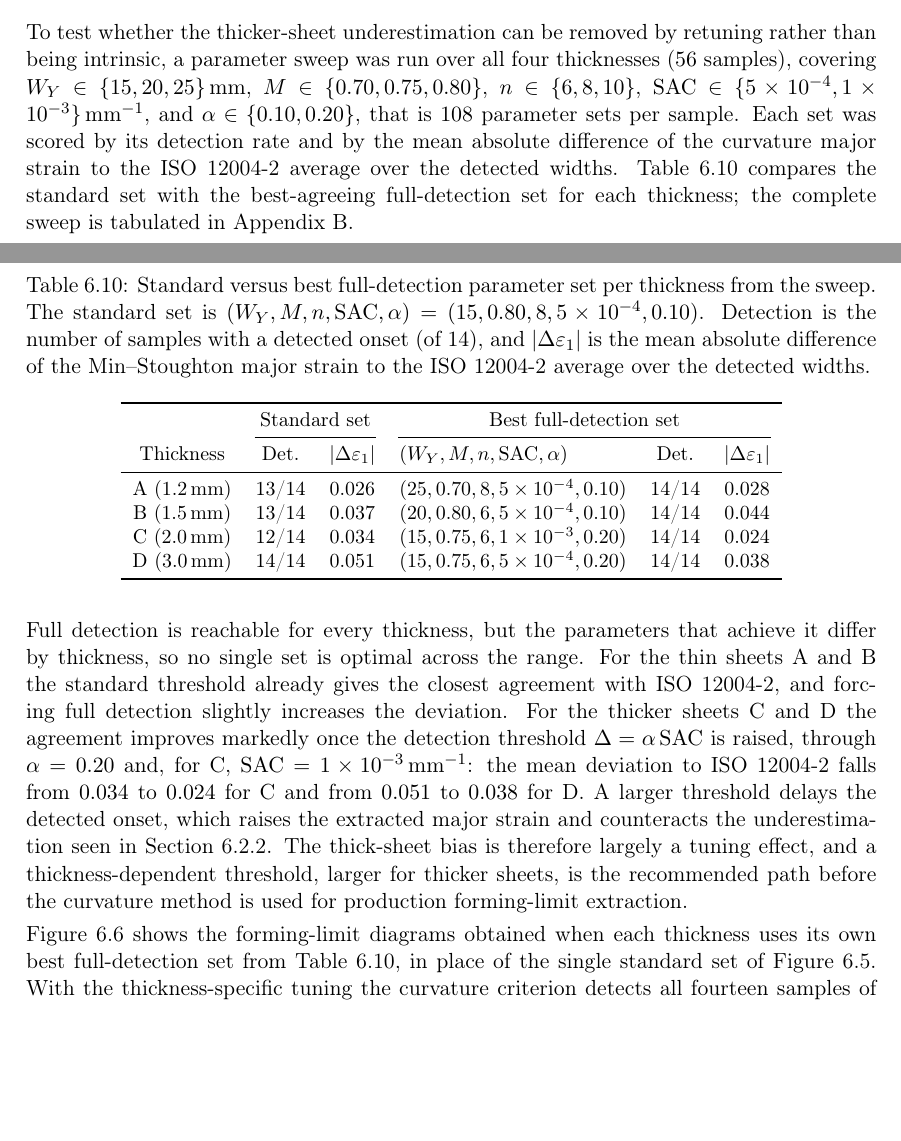
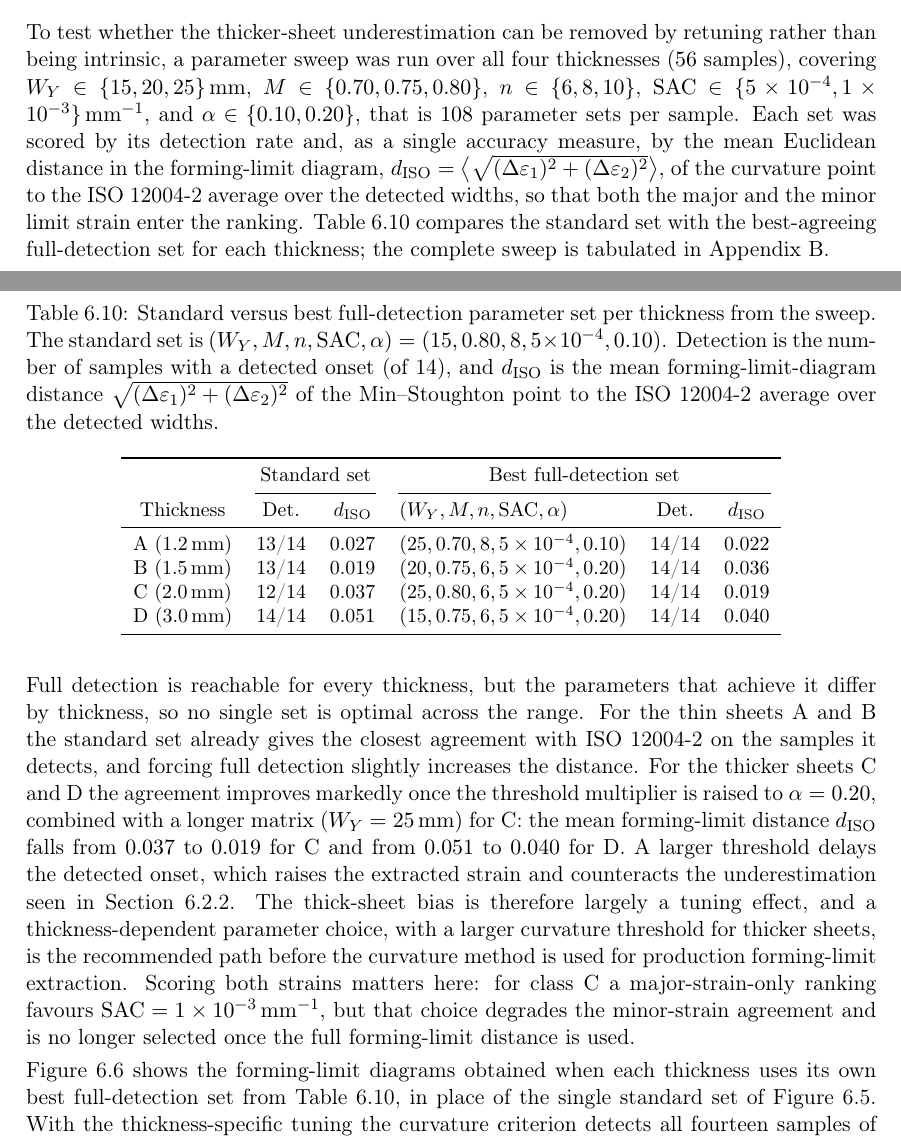
Before and after one commit to andrecruzf/AbaqusProject, a LaTeX thesis (report/Report.tex, which reads report/chapters/results.tex): two parts of pages 49 and 50 of 74, joined at a grey line, cut so that both start at the same text, the shorter picture padded with empty space. Compiled offline with pdfLaTeX.

Commit message:
report: rank sweep by 2-D forming-limit distance (major+minor strain)
- Switch sweep metric from major-strain |dE1| to FLD distance d_ISO =
  sqrt(dE1^2+dE2^2); update tab:ms_sweep_thickness values and best sets
- Best sets change for B and C (C no longer picks SAC=1e-3, which hurt minor
  strain); regenerate best-set figure accordingly
- State the metric explicitly and note major-only vs 2-D changes the C choice

```diff
--- a/report/chapters/results.tex
+++ b/report/chapters/results.tex
@@ -612,8 +612,11 @@ rather than being intrinsic, a parameter sweep was run over all four thicknesses
 $M\in\{0.70,0.75,0.80\}$, $n\in\{6,8,10\}$,
 $\mathrm{SAC}\in\{\num{5e-4},\num{1e-3}\}\,\si{\per\milli\meter}$, and
 $\alpha\in\{0.10,0.20\}$, that is \num{108} parameter sets per sample. Each set
-was scored by its detection rate and by the mean absolute difference of the
-curvature major strain to the ISO~12004-2 average over the detected widths.
+was scored by its detection rate and, as a single accuracy measure, by the mean
+Euclidean distance in the forming-limit diagram,
+$d_{\mathrm{ISO}}=\big\langle\sqrt{(\Delta\varepsilon_1)^2+(\Delta\varepsilon_2)^2}\big\rangle$,
+of the curvature point to the ISO~12004-2 average over the detected widths, so
+that both the major and the minor limit strain enter the ranking.
 Table~\ref{tab:ms_sweep_thickness} compares the standard set with the
 best-agreeing full-detection set for each thickness; the complete sweep is
 tabulated in Appendix~\ref{app:ms_sweep}.
@@ -625,37 +628,42 @@ tabulated in Appendix~\ref{app:ms_sweep}.
     best full-detection parameter set per thickness from the sweep. The standard
     set is $(W_Y,M,n,\mathrm{SAC},\alpha)=(15,0.80,8,\num{5e-4},0.10)$.
     Detection is the number of samples with a detected onset (of 14), and
-    $|\Delta\varepsilon_1|$ is the mean absolute difference of the Min--Stoughton
-    major strain to the ISO~12004-2 average over the detected widths.}
+    $d_{\mathrm{ISO}}$ is the mean forming-limit-diagram distance
+    $\sqrt{(\Delta\varepsilon_1)^2+(\Delta\varepsilon_2)^2}$ of the
+    Min--Stoughton point to the ISO~12004-2 average over the detected widths.}
     \label{tab:ms_sweep_thickness}
     \begin{tabular}{c c c l c c}
         \toprule
         & \multicolumn{2}{c}{Standard set} & \multicolumn{3}{c}{Best full-detection set} \\
         \cmidrule(lr){2-3}\cmidrule(lr){4-6}
-        Thickness & Det. & $|\Delta\varepsilon_1|$ & $(W_Y,M,n,\mathrm{SAC},\alpha)$ & Det. & $|\Delta\varepsilon_1|$ \\
+        Thickness & Det. & $d_{\mathrm{ISO}}$ & $(W_Y,M,n,\mathrm{SAC},\alpha)$ & Det. & $d_{\mathrm{ISO}}$ \\
         \midrule
-        A ($\SI{1.2}{\milli\meter}$) & 13/14 & 0.026 & $(25,0.70,8,\num{5e-4},0.10)$ & 14/14 & 0.028 \\
-        B ($\SI{1.5}{\milli\meter}$) & 13/14 & 0.037 & $(20,0.80,6,\num{5e-4},0.10)$ & 14/14 & 0.044 \\
-        C ($\SI{2.0}{\milli\meter}$) & 12/14 & 0.034 & $(15,0.75,6,\num{1e-3},0.20)$ & 14/14 & 0.024 \\
-        D ($\SI{3.0}{\milli\meter}$) & 14/14 & 0.051 & $(15,0.75,6,\num{5e-4},0.20)$ & 14/14 & 0.038 \\
+        A ($\SI{1.2}{\milli\meter}$) & 13/14 & 0.027 & $(25,0.70,8,\num{5e-4},0.10)$ & 14/14 & 0.022 \\
+        B ($\SI{1.5}{\milli\meter}$) & 13/14 & 0.019 & $(20,0.75,6,\num{5e-4},0.20)$ & 14/14 & 0.036 \\
+        C ($\SI{2.0}{\milli\meter}$) & 12/14 & 0.037 & $(25,0.80,6,\num{5e-4},0.20)$ & 14/14 & 0.019 \\
+        D ($\SI{3.0}{\milli\meter}$) & 14/14 & 0.051 & $(15,0.75,6,\num{5e-4},0.20)$ & 14/14 & 0.040 \\
         \bottomrule
     \end{tabular}
 \end{table}
 
 Full detection is reachable for every thickness, but the parameters that achieve
 it differ by thickness, so no single set is optimal across the range. For the
-thin sheets A and B the standard threshold already gives the closest agreement
-with ISO~12004-2, and forcing full detection slightly increases the deviation.
-For the thicker sheets C and D the agreement improves markedly once the detection
-threshold $\Delta=\alpha\,\mathrm{SAC}$ is raised, through $\alpha=0.20$ and, for
-C, $\mathrm{SAC}=\SI{1e-3}{\per\milli\meter}$: the mean deviation to
-ISO~12004-2 falls from \num{0.034} to \num{0.024} for C and from \num{0.051} to
-\num{0.038} for D. A larger threshold delays the detected onset, which raises the
-extracted major strain and counteracts the underestimation seen in
+thin sheets A and B the standard set already gives the closest agreement with
+ISO~12004-2 on the samples it detects, and forcing full detection slightly
+increases the distance. For the thicker sheets C and D the agreement improves
+markedly once the threshold multiplier is raised to $\alpha=0.20$, combined with
+a longer matrix ($W_Y=\SI{25}{\milli\meter}$) for C: the mean forming-limit
+distance $d_{\mathrm{ISO}}$ falls from \num{0.037} to \num{0.019} for C and from
+\num{0.051} to \num{0.040} for D. A larger threshold delays the detected onset,
+which raises the extracted strain and counteracts the underestimation seen in
 Section~\ref{sec:ms_campaign}. The thick-sheet bias is therefore largely a tuning
-effect, and a thickness-dependent threshold, larger for thicker sheets, is the
-recommended path before the curvature method is used for production
-forming-limit extraction.
+effect, and a thickness-dependent parameter choice, with a larger curvature
+threshold for thicker sheets, is the recommended path before the curvature method
+is used for production forming-limit extraction. Scoring both strains matters
+here: for class~C a major-strain-only ranking favours
+$\mathrm{SAC}=\SI{1e-3}{\per\milli\meter}$, but that choice degrades the
+minor-strain agreement and is no longer selected once the full forming-limit
+distance is used.
 
 Figure~\ref{fig:flc_ms_comparison_best} shows the forming-limit diagrams obtained
 when each thickness uses its own best full-detection set from
```
Also changed, not shown: report/img/flc_ms_comparison_best.png.
